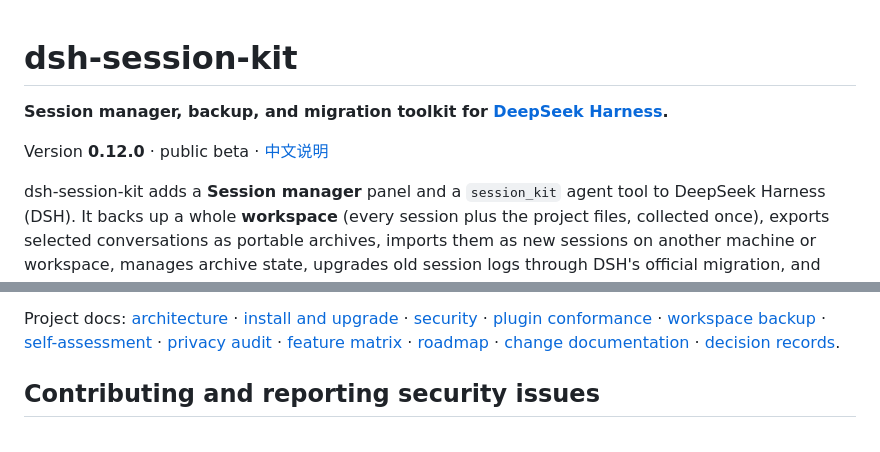
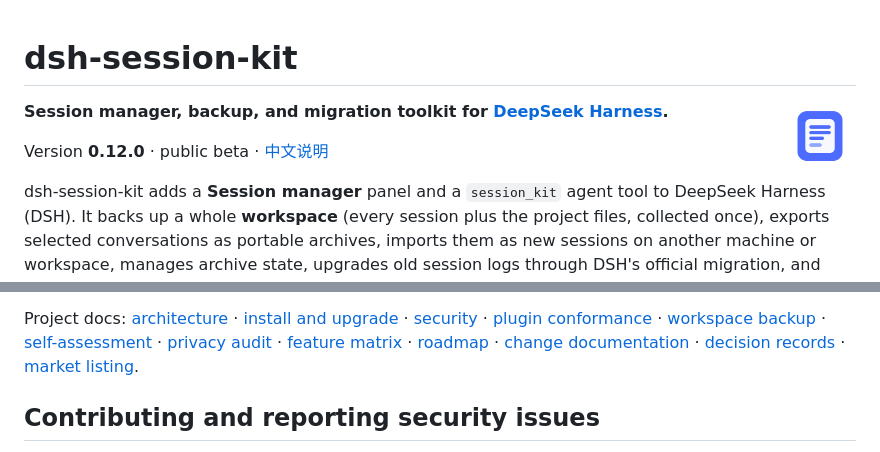
Before and after one commit to czr-chu/dsh-session-kit, a Markdown page: README.md, 2 parts joined by grey strips. Drawn GitHub-style; pictures changed too: assets/icon-512.png (added).

Commit message:
docs: add market icon and GitHub-only listing guide

```diff
--- a/README.md
+++ b/README.md
@@ -1,4 +1,6 @@
 # dsh-session-kit
+
+<img src="https://raw.githubusercontent.com/czr-chu/dsh-session-kit/main/assets/icon-512.png" width="72" align="right" alt="dsh-session-kit icon">
 
 **Session manager, backup, and migration toolkit for [DeepSeek Harness](https://github.com/deepseek-ai/deepseek-harness).**
 
@@ -490,7 +492,8 @@ Project docs: [architecture](docs/architecture.md) ·
 [plugin conformance](docs/plugin-conformance.md) · [workspace backup](docs/workspace-backup.md) ·
 [self-assessment](docs/self-assessment.md) · [privacy audit](docs/privacy.md) ·
 [feature matrix](docs/feature-matrix.md) · [roadmap](docs/roadmap.md) ·
-[change documentation](docs/change-documentation.md) · [decision records](docs/decisions/README.md).
+[change documentation](docs/change-documentation.md) · [decision records](docs/decisions/README.md) ·
+[market listing](docs/market-listing.md).
 
 ## Contributing and reporting security issues
 
```
Also changed, not shown: README.zh.md (+3 -1 lines), docs/market-listing.md (added, +51 -0 lines), assets/icon-256.png (added), 1 other file.
